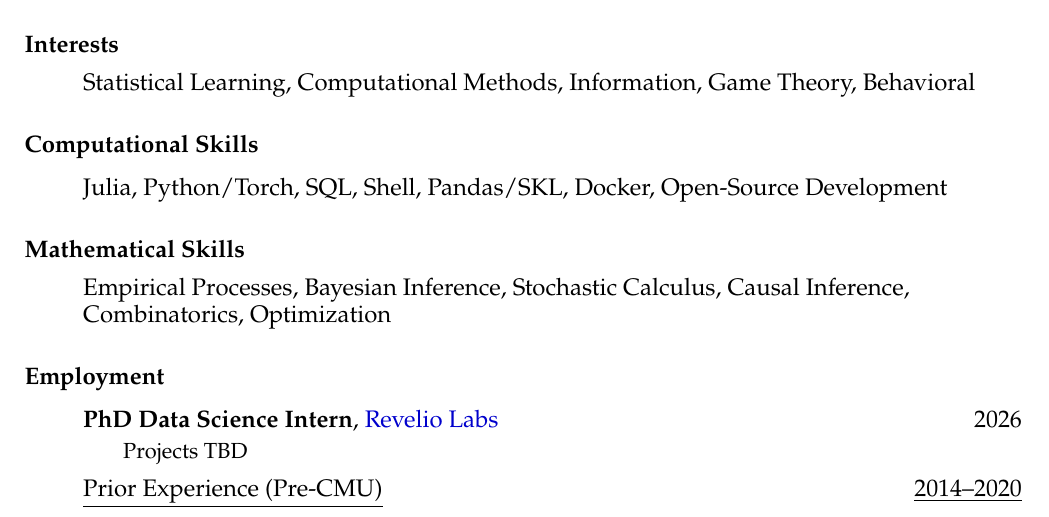
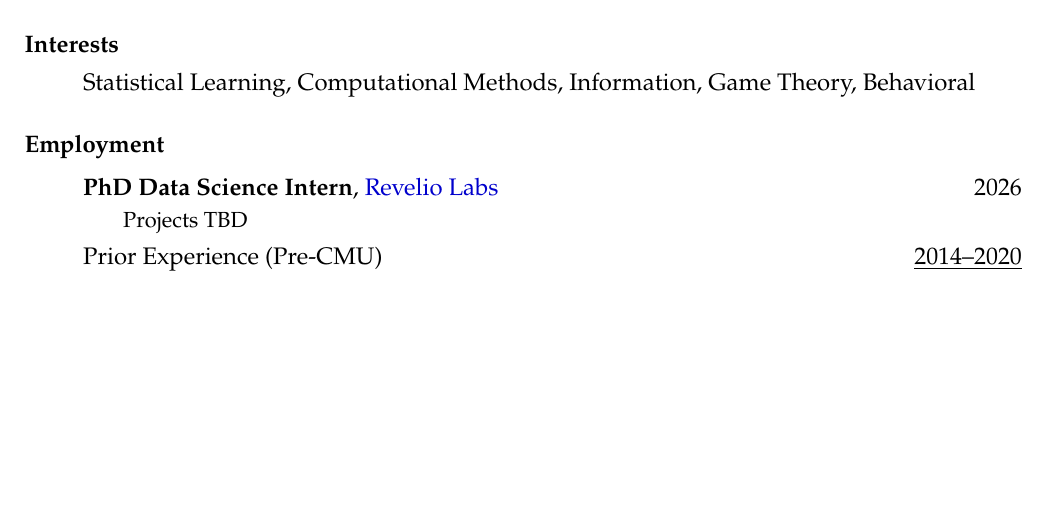
Before and after one commit to arnavs/resume, a LaTeX CV (sood-cv.tex): part of page 1 of 3, cut so that both start at the same text, the shorter picture padded with empty space. Compiled offline with pdfLaTeX.

Commit message:
Update Apr 23 26, 08:31:25

```diff
--- a/sood-cv.tex
+++ b/sood-cv.tex
@@ -58,15 +58,15 @@
   \item Statistical Learning, Computational Methods, Information, Game Theory, Behavioral
 \end{itemize}
 
-\subsubsection*{Computational Skills}
-\begin{itemize}
-  \item Julia, Python/Torch, SQL, Shell, Pandas/SKL, Docker, Open-Source Development
-\end{itemize}
+% \subsubsection*{Computational Skills}
+% \begin{itemize}
+%   \item Julia, Python/Torch, SQL, Shell, Pandas/SKL, Docker, Open-Source Development
+% \end{itemize}
 
-\subsubsection*{Mathematical Skills}
-\begin{itemize}
-  \item {Empirical Processes, Bayesian Inference, Stochastic Calculus, Causal Inference, Combinatorics, Optimization}
-\end{itemize}
+% \subsubsection*{Mathematical Skills}
+% \begin{itemize}
+%   \item {Empirical Processes, Bayesian Inference, Stochastic Calculus, Causal Inference, Combinatorics, Optimization}
+% \end{itemize}
 
 \subsubsection*{Employment}
 \begin{itemize}
```
Also changed, not shown: sood-cv.pdf.
